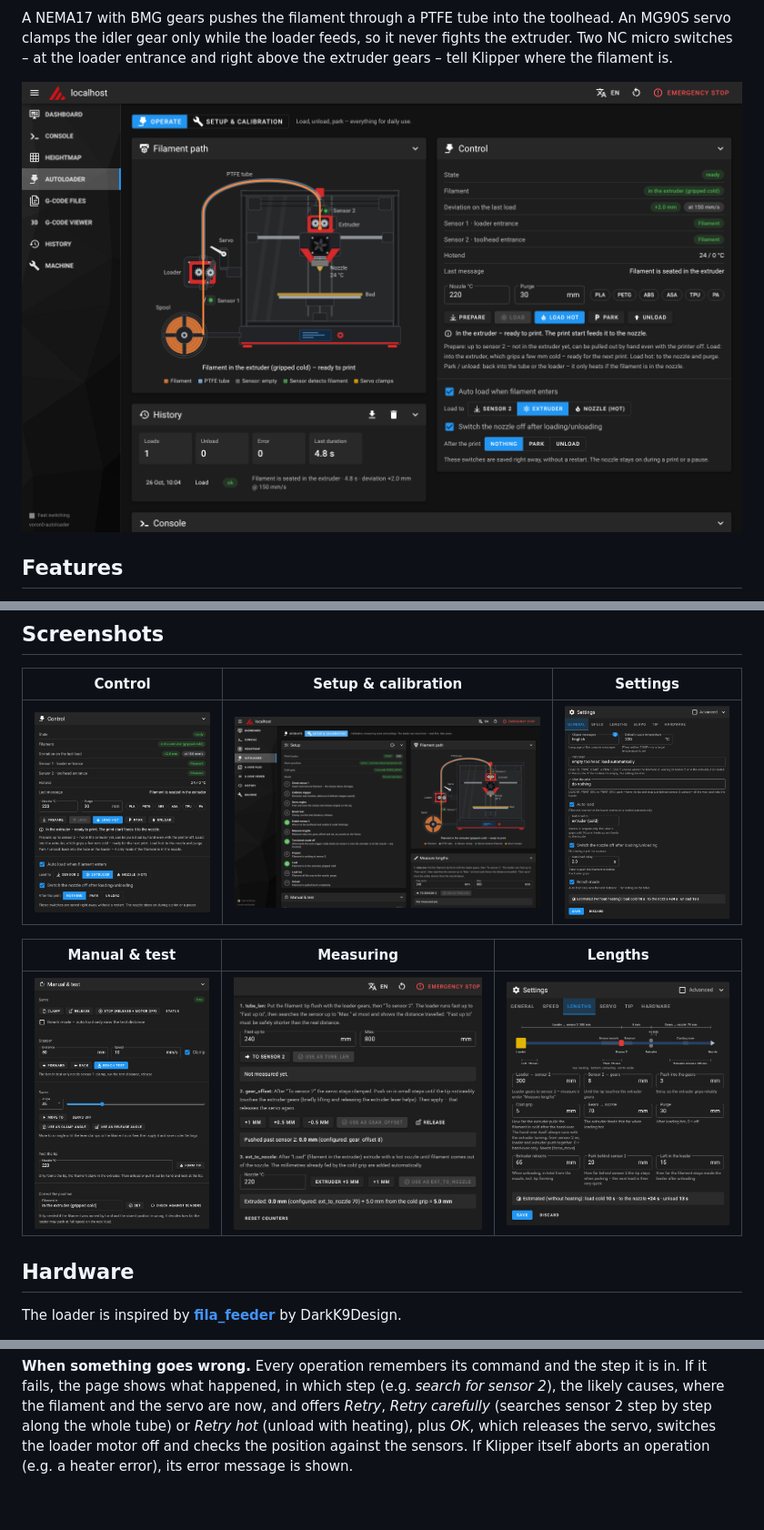
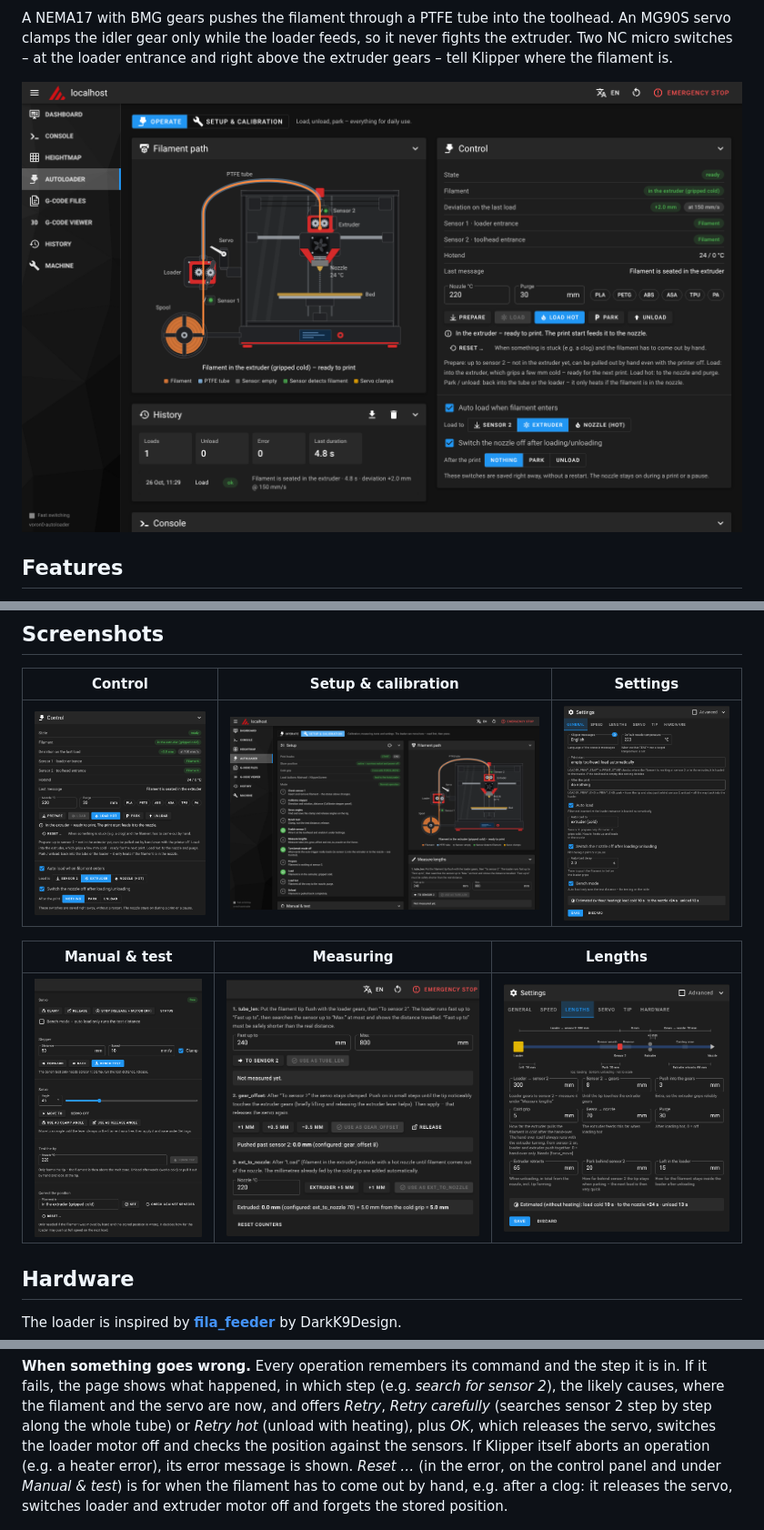
Before and after one commit to Screase3D/Voron0-AutoLoader, a Markdown page: README.md, 3 parts joined by grey strips. Shown at 91% size. GitHub-like rendering; pictures changed too: docs/images/control.png, docs/images/manual.png, docs/images/overview.png; blank space fills up the shorter version.

```diff
--- a/README.md
+++ b/README.md
@@ -143,6 +143,8 @@ shows what happened, in which step (e.g. *search for sensor 2*), the likely caus
 are now, and offers *Retry*, *Retry carefully* (searches sensor 2 step by step along the whole tube) or *Retry hot*
 (unload with heating), plus *OK*, which releases the servo, switches the loader motor off and checks the position
 against the sensors. If Klipper itself aborts an operation (e.g. a heater error), its error message is shown.
+*Reset …* (in the error, on the control panel and under *Manual & test*) is for when the filament has to come out by
+hand, e.g. after a clog: it releases the servo, switches loader and extruder motor off and forgets the stored position.
 
 ![Error with retry](docs/images/error.png)
 
```
Also changed, not shown: other parts of README.md (+9 -0 lines), docs/images/calibration.png, 4 other files.
